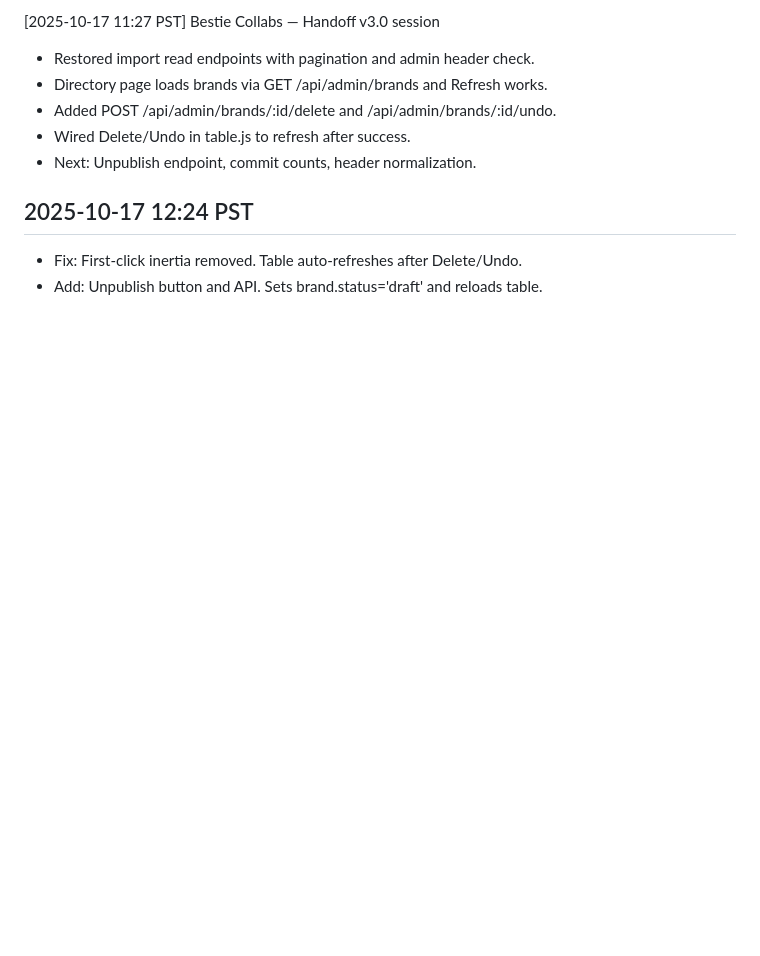
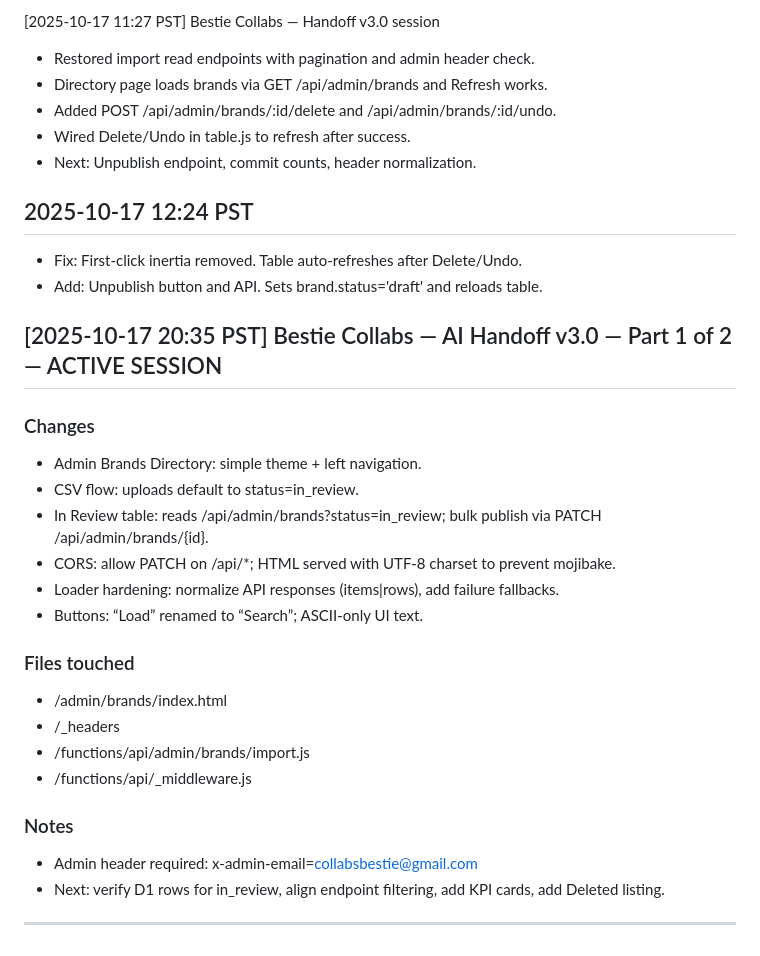
Before and after one commit to bestiecollabs/bc, a Markdown page: seed/CHANGELOG_AI.md, the part around the change. GitHub-like rendering; blank space fills up the shorter version.

Commit message:
seed: append CHANGELOG_AI v3.0 [2025-10-17 20:35 PST] (Part 1 of 2, active)

```diff
--- a/seed/CHANGELOG_AI.md
+++ b/seed/CHANGELOG_AI.md
@@ -84,3 +84,24 @@ Branch=main Commit=a118ead4744074e7ff965761ac0110b8d724b18a
 ## 2025-10-17 12:24 PST
 - Fix: First-click inertia removed. Table auto-refreshes after Delete/Undo.
 - Add: Unpublish button and API. Sets brand.status='draft' and reloads table.
+## [2025-10-17 20:35 PST] Bestie Collabs — AI Handoff v3.0 — Part 1 of 2 — ACTIVE SESSION
+
+### Changes
+- Admin Brands Directory: simple theme + left navigation.
+- CSV flow: uploads default to status=in_review.
+- In Review table: reads /api/admin/brands?status=in_review; bulk publish via PATCH /api/admin/brands/{id}.
+- CORS: allow PATCH on /api/*; HTML served with UTF-8 charset to prevent mojibake.
+- Loader hardening: normalize API responses (items|rows), add failure fallbacks.
+- Buttons: “Load” renamed to “Search”; ASCII-only UI text.
+
+### Files touched
+- /admin/brands/index.html
+- /_headers
+- /functions/api/admin/brands/import.js
+- /functions/api/_middleware.js
+
+### Notes
+- Admin header required: x-admin-email=collabsbestie@gmail.com
+- Next: verify D1 rows for in_review, align endpoint filtering, add KPI cards, add Deleted listing.
+
+---
```
